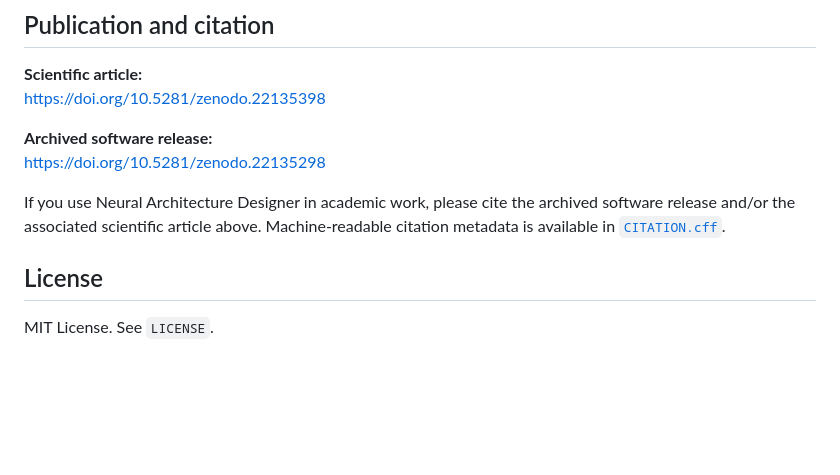
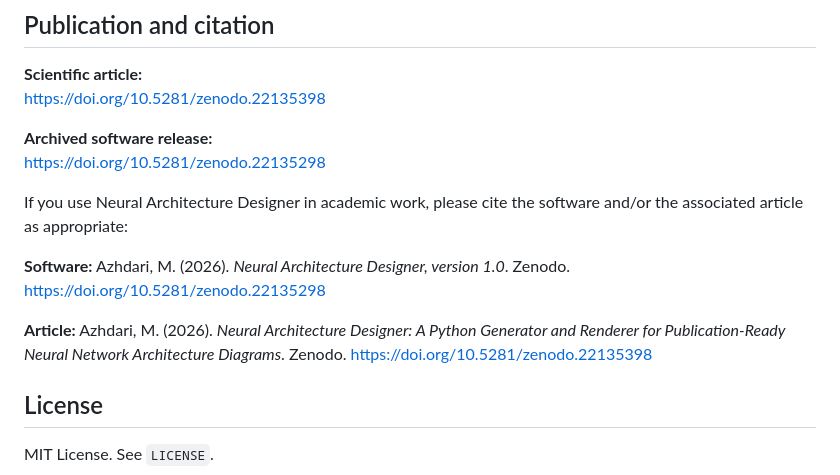
Before and after one commit to AzhdariMohammad/Neural-Architecture-Designer, a Markdown page: README.md, the part around the change. GitHub-like rendering; blank space fills up the shorter version.

Commit message:
Expand citation guidance in README

```diff
--- a/README.md
+++ b/README.md
@@ -101,7 +101,11 @@ https://doi.org/10.5281/zenodo.22135398
 **Archived software release:**
 https://doi.org/10.5281/zenodo.22135298
 
-If you use Neural Architecture Designer in academic work, please cite the archived software release and/or the associated scientific article above. Machine-readable citation metadata is available in [`CITATION.cff`](CITATION.cff).
+If you use Neural Architecture Designer in academic work, please cite the software and/or the associated article as appropriate:
+
+**Software:** Azhdari, M. (2026). *Neural Architecture Designer, version 1.0*. Zenodo. https://doi.org/10.5281/zenodo.22135298
+
+**Article:** Azhdari, M. (2026). *Neural Architecture Designer: A Python Generator and Renderer for Publication-Ready Neural Network Architecture Diagrams*. Zenodo. https://doi.org/10.5281/zenodo.22135398
 
 ## License
 
```
